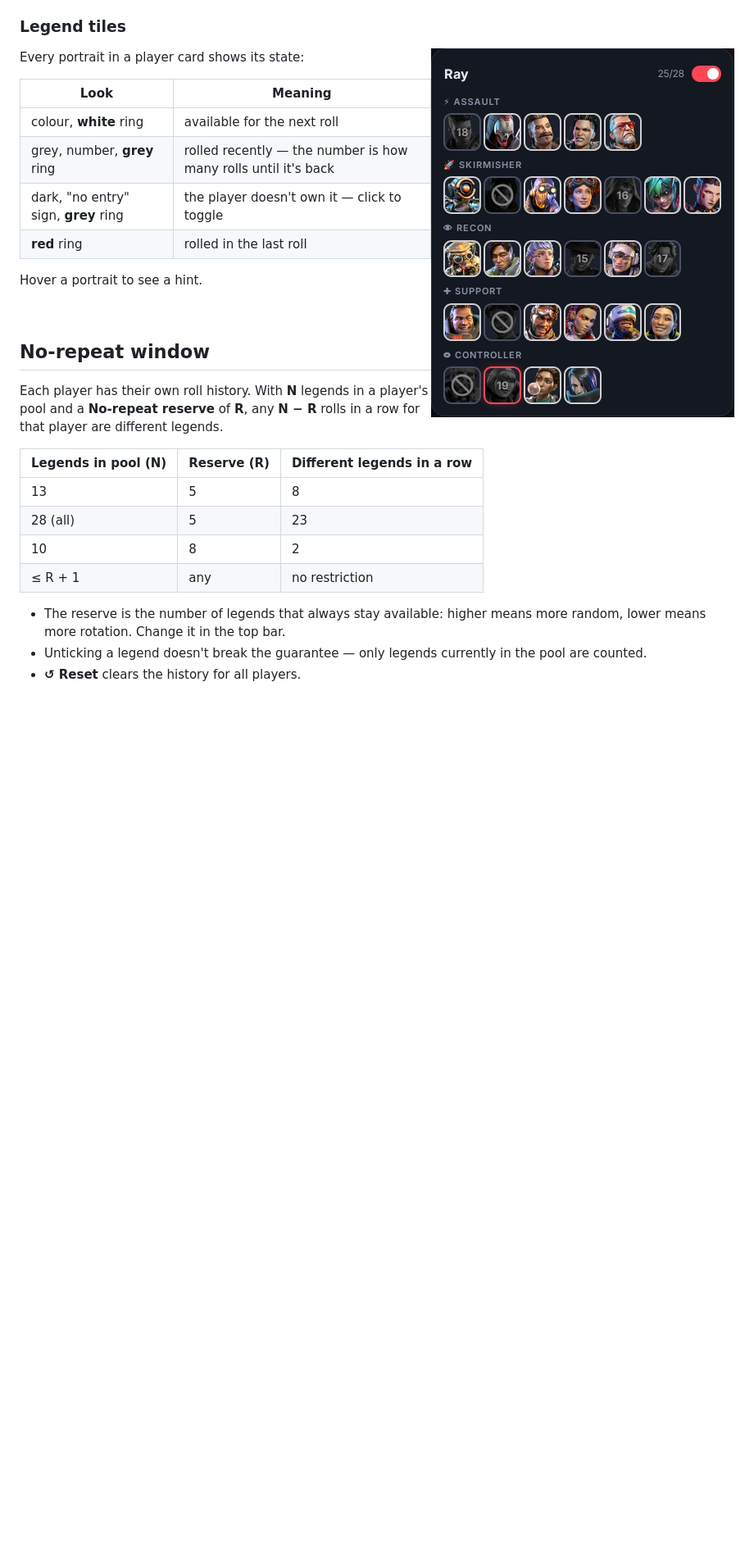
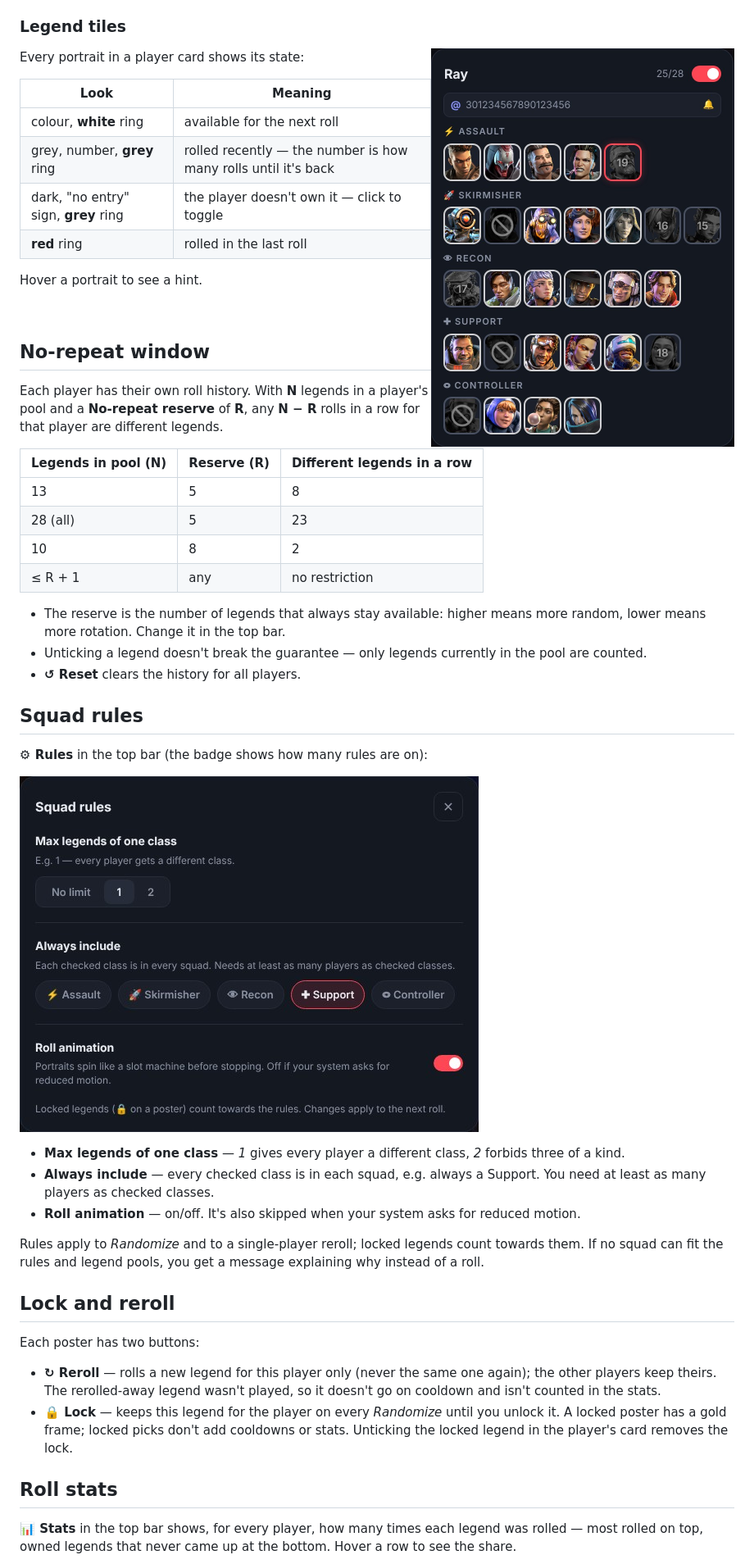
Before and after one commit to rayderua/apex-legends-squad-randomizer, a Markdown page: README.md, the part around one of its changes. Shown at 82% size. GitHub-like rendering; pictures changed too: docs/screenshots/rules.jpg (added), docs/screenshots/tiles.jpg; blank space fills up the shorter version.

```diff
--- a/README.md
+++ b/README.md
@@ -63,3 +69,34 @@ Each player has their own roll history. With **N** legends in a player's pool an
   lower means more rotation. Change it in the top bar.
 - Unticking a legend doesn't break the guarantee — only legends currently in the pool are counted.
 - **↺ Reset** clears the history for all players.
+
+## Squad rules
+
+**⚙ Rules** in the top bar (the badge shows how many rules are on):
+
+![Squad rules](docs/screenshots/rules.jpg)
+
+- **Max legends of one class** — *1* gives every player a different class, *2* forbids three of a kind.
+- **Always include** — every checked class is in each squad, e.g. always a Support.
+  You need at least as many players as checked classes.
+- **Roll animation** — on/off. It's also skipped when your system asks for reduced motion.
+
+Rules apply to *Randomize* and to a single-player reroll; locked legends count towards them.
+If no squad can fit the rules and legend pools, you get a message explaining why instead of a roll.
+
+## Lock and reroll
+
+Each poster has two buttons:
+
+- **↻ Reroll** — rolls a new legend for this player only (never the same one again);
+  the other players keep theirs. The rerolled-away legend wasn't played, so it doesn't go on cooldown
+  and isn't counted in the stats.
+- **🔒 Lock** — keeps this legend for the player on every *Randomize* until you unlock it.
+  A locked poster has a gold frame; locked picks don't add cooldowns or stats.
+  Unticking the locked legend in the player's card removes the lock.
+
+## Roll stats
+
+**📊 Stats** in the top bar shows, for every player, how many times each legend was rolled — most rolled
+on top, owned legends that never came up at the bottom. Hover a row to see the share.
+
```
Also changed, not shown: other parts of README.md (+13 -4 lines), docs/screenshots/main.jpg, docs/screenshots/mobile.jpg, docs/screenshots/stats.jpg (added), docs/screenshots/themes.jpg, 2 other files.
